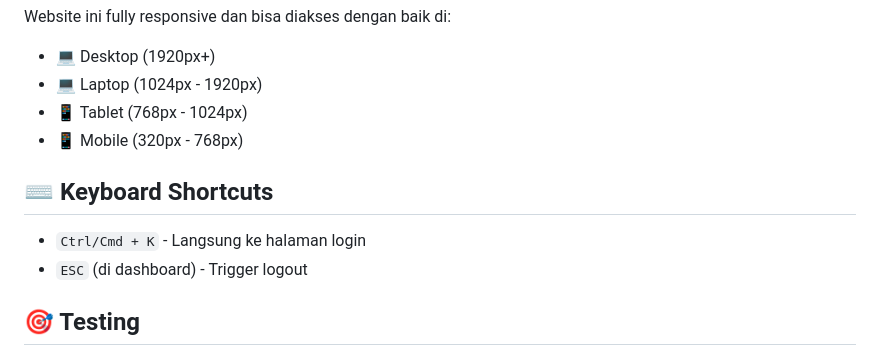
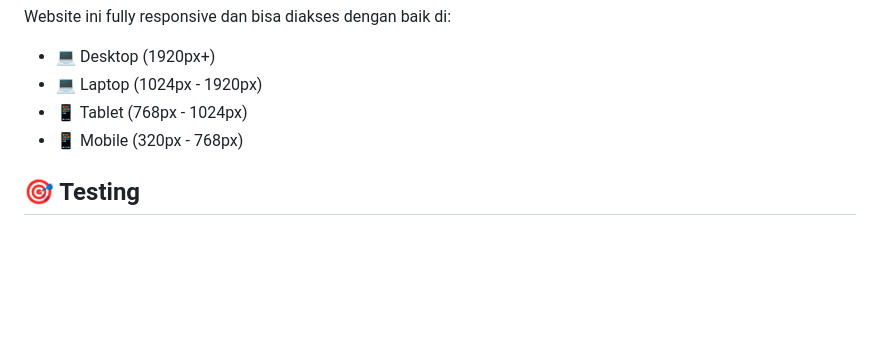
Before and after one commit to Zidanes-hub/Tugas-Modul-4, a Markdown page: README.md, the part around the change printed below. GitHub-like rendering; blank space fills up the shorter version.

```diff
--- a/README.md
+++ b/README.md
@@ -125,11 +125,6 @@ Website ini fully responsive dan bisa diakses dengan baik di:
 - 📱 Tablet (768px - 1024px)
 - 📱 Mobile (320px - 768px)
 
-## ⌨️ Keyboard Shortcuts
-
-- `Ctrl/Cmd + K` - Langsung ke halaman login
-- `ESC` (di dashboard) - Trigger logout
-
 ## 🎯 Testing
 
 ### Test Login
```
Also changed, not shown: other parts of README.md (+4 -4 lines).
